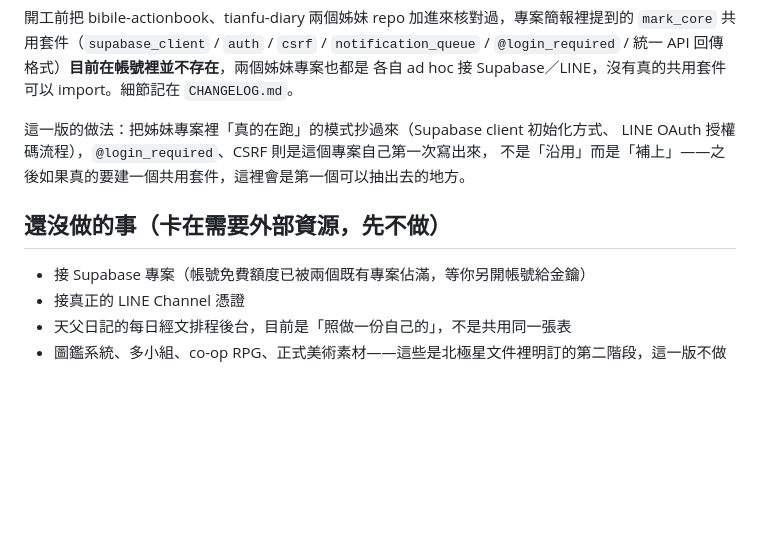
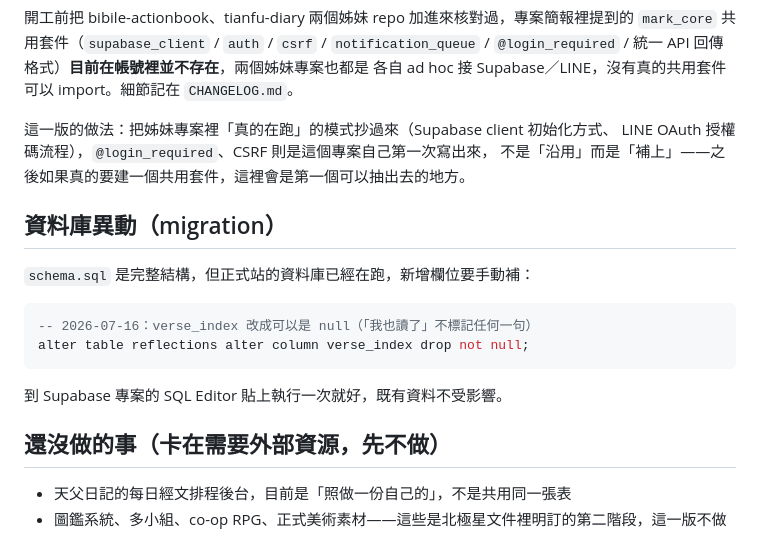
Before and after one commit to windsjp00171-star/GROUP-Devotion, a Markdown page: README.md, the part around the change. Drawn GitHub-style; blank space fills up the shorter version.

Commit message:
CHANGELOG／README：記錄「我也讀了」功能與需要的 migration
Co-Authored-By: Claude Sonnet 5 <noreply@anthropic.com>
Claude-Session: https://claude.ai/code/session_01XwvFgdJjHAodgiyCRY3Vb1

````diff
--- a/README.md
+++ b/README.md
@@ -71,10 +71,19 @@ static/js/                 純 JS，只處理畫面上的小互動（標記一
 LINE OAuth 授權碼流程），`@login_required`、CSRF 則是這個專案自己第一次寫出來，
 不是「沿用」而是「補上」——之後如果真的要建一個共用套件，這裡會是第一個可以抽出去的地方。
 
+## 資料庫異動（migration）
+
+`schema.sql` 是完整結構，但正式站的資料庫已經在跑，新增欄位要手動補：
+
+```sql
+-- 2026-07-16：verse_index 改成可以是 null（「我也讀了」不標記任何一句）
+alter table reflections alter column verse_index drop not null;
+```
+
+到 Supabase 專案的 SQL Editor 貼上執行一次就好，既有資料不受影響。
+
 ## 還沒做的事（卡在需要外部資源，先不做）
 
-- 接 Supabase 專案（帳號免費額度已被兩個既有專案佔滿，等你另開帳號給金鑰）
-- 接真正的 LINE Channel 憑證
 - 天父日記的每日經文排程後台，目前是「照做一份自己的」，不是共用同一張表
 - 圖鑑系統、多小組、co-op RPG、正式美術素材——這些是北極星文件裡明訂的第二階段，這一版不做
 
````
Also changed, not shown: CHANGELOG.md (+14 -0 lines).
